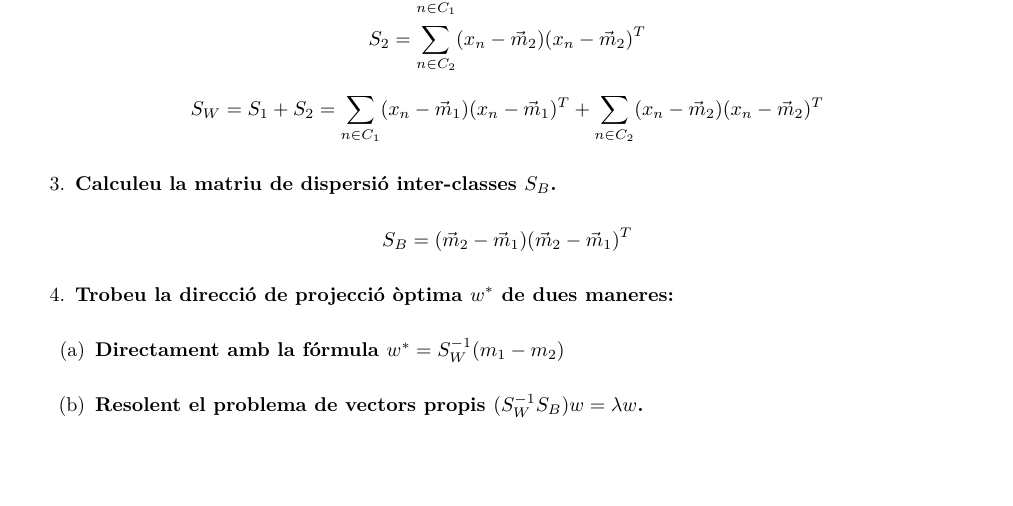
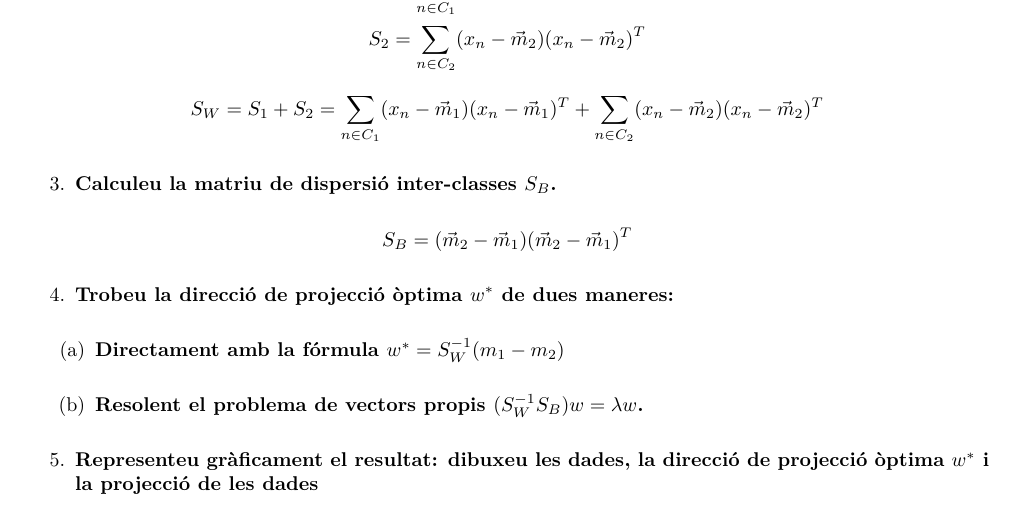
Before and after one commit to jmigual/ApaProblemes, a LaTeX document (problema_2/problema_2.tex): part of the page, cut so that both start at the same text, the shorter picture padded with empty space. Compiled offline with XeLaTeX.

Commit message:
afegit enunciat apartat 5

```diff
--- a/problema_2/problema_2.tex
+++ b/problema_2/problema_2.tex
@@ -111,4 +111,8 @@ $$
 	\item \textbf{Resolent el problema de vectors propis $(S_W^{-1}S_B)w = \lambda w$.}
 \end{enumerate}
 
+\begin{enumerate}[resume=main]
+	\item \textbf{Representeu gràficament el resultat: dibuxeu les dades, la direcció de projecció òptima $w^*$ i la projecció de les dades}
+\end{enumerate}
+
 \end{document}
```
